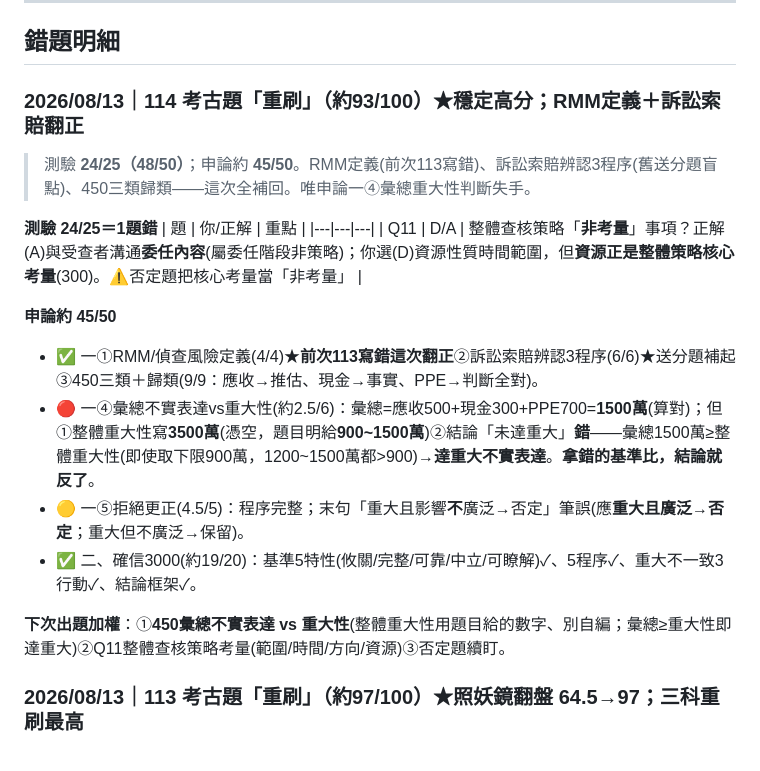
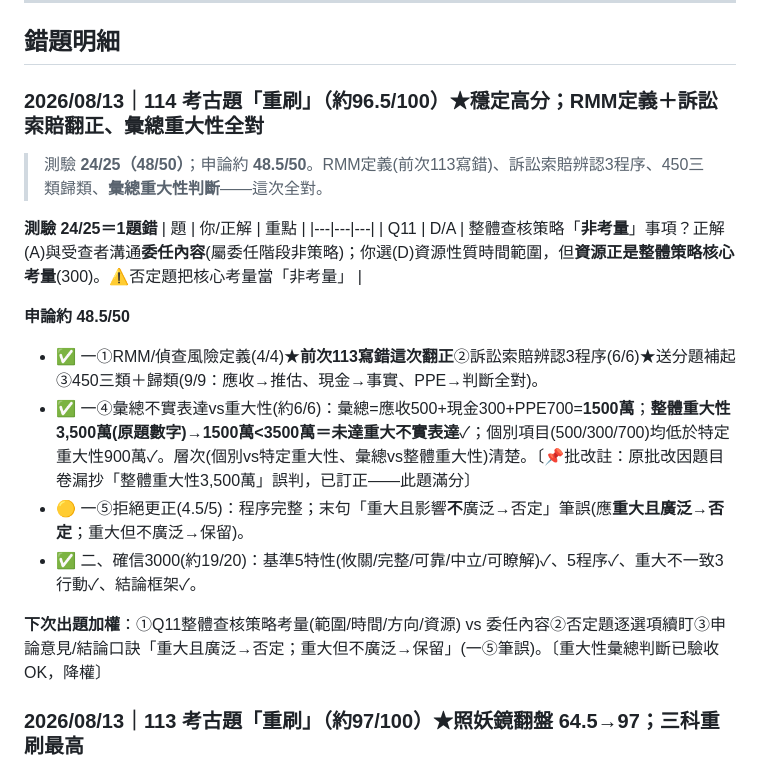
Before and after one commit to candoyeh-yc/accounting, a Markdown page: 審計學/21_審計_錯題彙整.md, the part around the change. GitHub-like rendering.

Commit message:
訂正114審計申論一④：題目卷漏抄「整體重大性3500萬」致誤判，用戶原答正確(1500萬<3500萬未達重大)；總分修正93→96.5
Co-Authored-By: Claude Opus 4.8 <noreply@anthropic.com>

```diff
--- a/審計學/21_審計_錯題彙整.md
+++ b/審計學/21_審計_錯題彙整.md
@@ -30,22 +30,22 @@
 
 ## 錯題明細
 
-### 2026/08/13｜114 考古題「重刷」（約93/100）★穩定高分；RMM定義＋訴訟索賠翻正
+### 2026/08/13｜114 考古題「重刷」（約96.5/100）★穩定高分；RMM定義＋訴訟索賠翻正、彙總重大性全對
 
-> 測驗 **24/25（48/50）**；申論約 **45/50**。RMM定義(前次113寫錯)、訴訟索賠辨認3程序(舊送分題盲點)、450三類歸類——這次全補回。唯申論一④彙總重大性判斷失手。
+> 測驗 **24/25（48/50）**；申論約 **48.5/50**。RMM定義(前次113寫錯)、訴訟索賠辨認3程序、450三類歸類、**彙總重大性判斷**——這次全對。
 
 **測驗 24/25＝1題錯**
 | 題 | 你/正解 | 重點 |
 |---|---|---|
 | Q11 | D/A | 整體查核策略「**非考量**」事項？正解(A)與受查者溝通**委任內容**(屬委任階段非策略)；你選(D)資源性質時間範圍，但**資源正是整體策略核心考量**(300)。⚠否定題把核心考量當「非考量」 |
 
-**申論約 45/50**
+**申論約 48.5/50**
 - ✅ 一①RMM/偵查風險定義(4/4)★**前次113寫錯這次翻正**②訴訟索賠辨認3程序(6/6)★送分題補起③450三類＋歸類(9/9：應收→推估、現金→事實、PPE→判斷全對)。
-- 🔴 一④彙總不實表達vs重大性(約2.5/6)：彙總=應收500+現金300+PPE700=**1500萬**(算對)；但①整體重大性寫**3500萬**(憑空，題目明給**900~1500萬**)②結論「未達重大」**錯**——彙總1500萬≥整體重大性(即使取下限900萬，1200~1500萬都>900)→**達重大不實表達**。**拿錯的基準比，結論就反了**。
+- ✅ 一④彙總不實表達vs重大性(約6/6)：彙總=應收500+現金300+PPE700=**1500萬**；**整體重大性3,500萬(原題數字)→1500萬<3500萬＝未達重大不實表達**✓；個別項目(500/300/700)均低於特定重大性900萬✓。層次(個別vs特定重大性、彙總vs整體重大性)清楚。〔📌批改註：原批改因題目卷漏抄「整體重大性3,500萬」誤判，已訂正——此題滿分〕
 - 🟡 一⑤拒絕更正(4.5/5)：程序完整；末句「重大且影響**不**廣泛→否定」筆誤(應**重大且廣泛→否定**；重大但不廣泛→保留)。
 - ✅ 二、確信3000(約19/20)：基準5特性(攸關/完整/可靠/中立/可瞭解)✓、5程序✓、重大不一致3行動✓、結論框架✓。
 
-**下次出題加權**：①**450彙總不實表達 vs 重大性**(整體重大性用題目給的數字、別自編；彙總≥重大性即達重大)②Q11整體查核策略考量(範圍/時間/方向/資源)③否定題續盯。
+**下次出題加權**：①Q11整體查核策略考量(範圍/時間/方向/資源) vs 委任內容②否定題逐選項續盯③申論意見/結論口訣「重大且廣泛→否定；重大但不廣泛→保留」(一⑤筆誤)。〔重大性彙總判斷已驗收OK，降權〕
 
 ### 2026/08/13｜113 考古題「重刷」（約97/100）★照妖鏡翻盤 64.5→97；三科重刷最高
 
```
